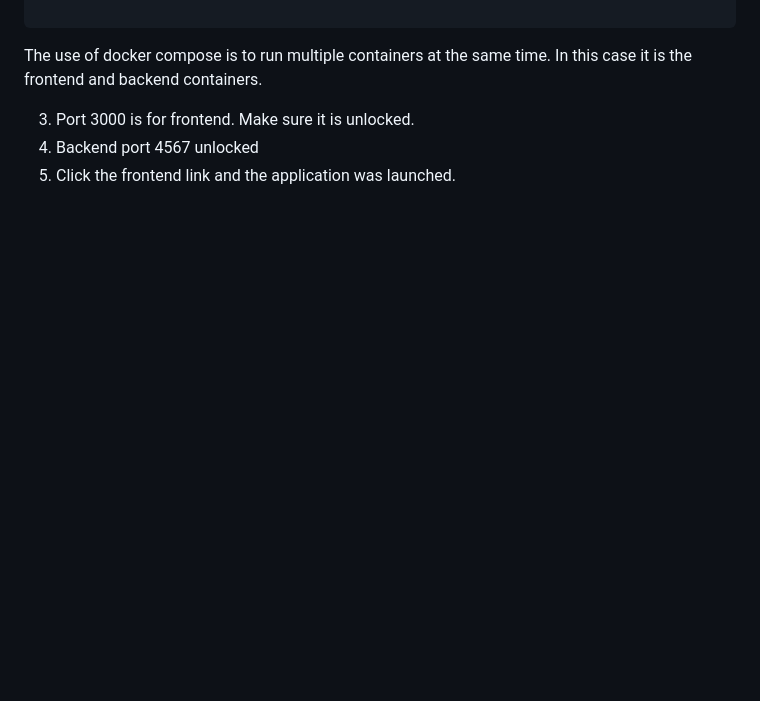
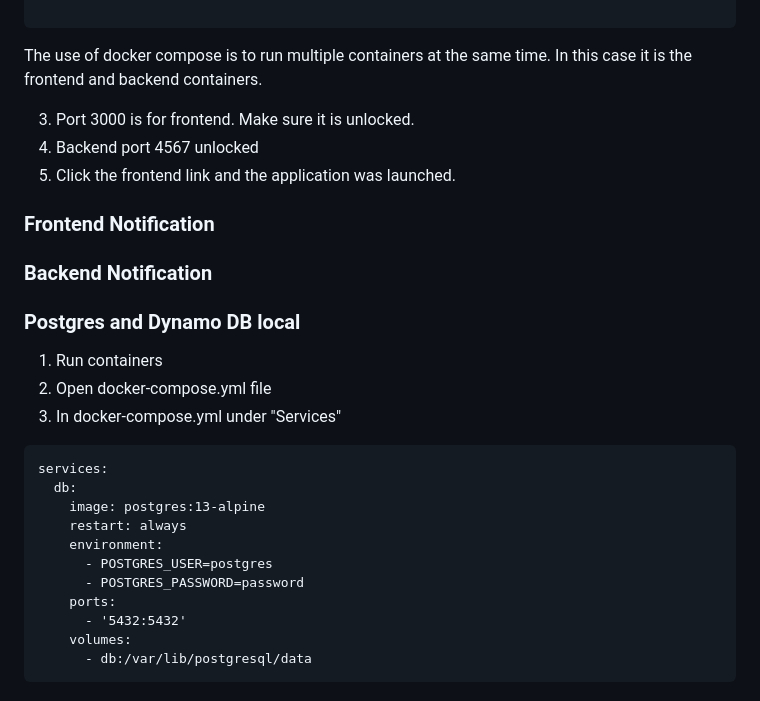
Before and after one commit to HemaKar/aws-bootcamp-cruddur-2023, a Markdown page: journal/week1.md, the part around the change. Rendered like a GitHub page; blank space fills up the shorter version.

````diff
--- a/journal/week1.md
+++ b/journal/week1.md
@@ -182,3 +182,27 @@ The use of docker compose is to run multiple containers at the same time. In thi
 3. Port 3000 is for frontend. Make sure it is unlocked.
 4. Backend port 4567 unlocked
 5. Click the frontend link and the application was launched.
+
+
+### Frontend Notification
+
+### Backend Notification
+
+
+### Postgres and Dynamo DB local
+1. Run containers
+2. Open docker-compose.yml file
+3. In docker-compose.yml under "Services"
+```
+services:
+  db:
+    image: postgres:13-alpine
+    restart: always
+    environment:
+      - POSTGRES_USER=postgres
+      - POSTGRES_PASSWORD=password
+    ports:
+      - '5432:5432'
+    volumes:
+      - db:/var/lib/postgresql/data
+```
````
